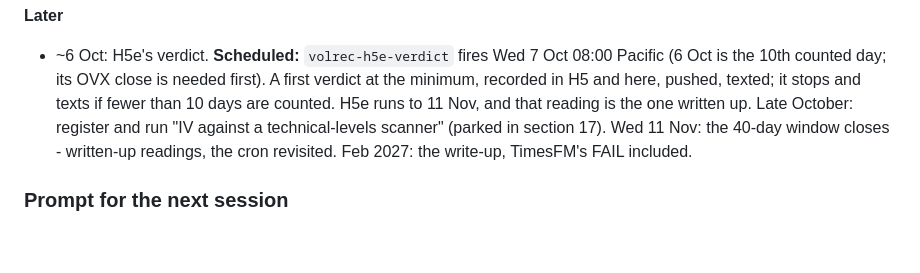
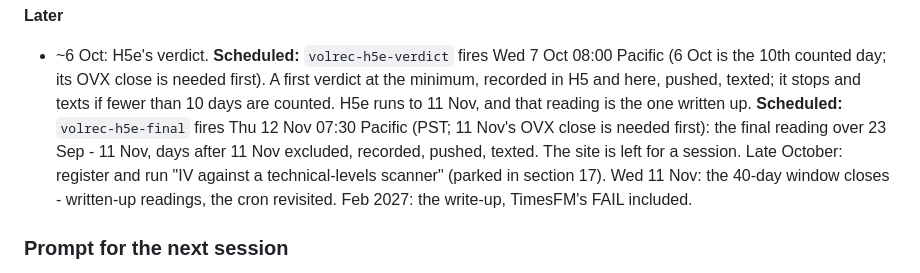
Before and after one commit to gabrielmitton-cloud/volrec, a Markdown page: HANDOFF.md, the part around the change. Drawn GitHub-style; blank space fills up the shorter version.

Commit message:
Note the scheduled H5e final reading in section 18
Co-Authored-By: Claude Opus 5.5 <noreply@anthropic.com>

```diff
--- a/HANDOFF.md
+++ b/HANDOFF.md
@@ -2027,7 +2027,10 @@ as registered, with the stale-quote exclusion stated beside it.
 - ~6 Oct: H5e's verdict. **Scheduled:** `volrec-h5e-verdict` fires Wed 7 Oct 08:00 Pacific
   (6 Oct is the 10th counted day; its OVX close is needed first). A first verdict at the
   minimum, recorded in H5 and here, pushed, texted; it stops and texts if fewer than 10
-  days are counted. H5e runs to 11 Nov, and that reading is the one written up. Late October: register and run "IV against a technical-levels
+  days are counted. H5e runs to 11 Nov, and that reading is the one written up.
+  **Scheduled:** `volrec-h5e-final` fires Thu 12 Nov 07:30 Pacific (PST; 11 Nov's OVX
+  close is needed first): the final reading over 23 Sep - 11 Nov, days after 11 Nov
+  excluded, recorded, pushed, texted. The site is left for a session. Late October: register and run "IV against a technical-levels
   scanner" (parked in section 17). Wed 11 Nov: the 40-day window closes - written-up
   readings, the cron revisited. Feb 2027: the write-up, TimesFM's FAIL included.
 
```
